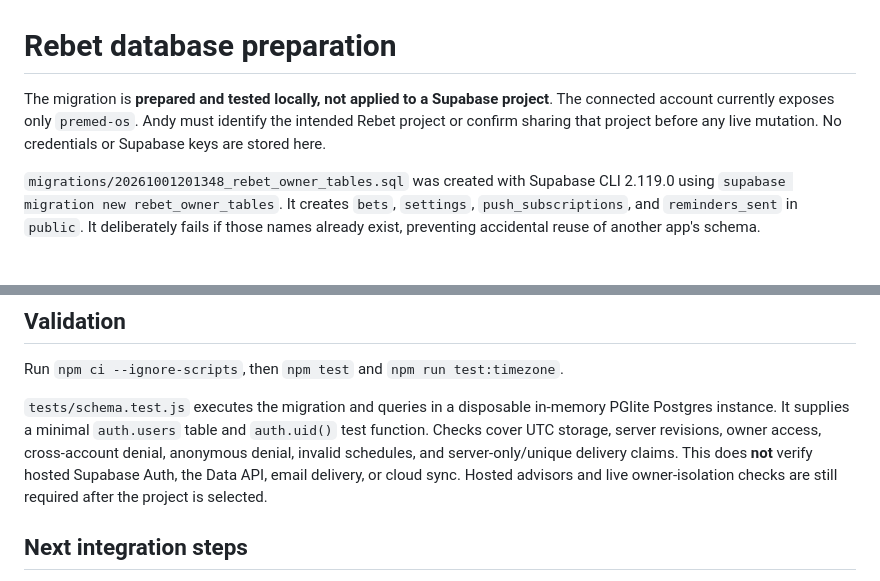
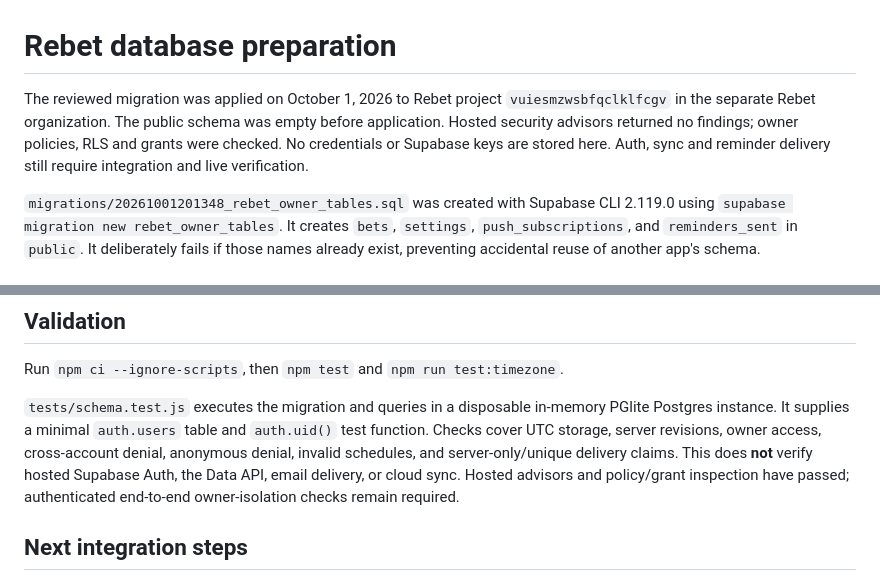
Before and after one commit to sasquach67/Rebet, a Markdown page: supabase/README.md, 2 parts joined by grey strips. GitHub-like rendering.

Commit message:
Record verified Rebet database deployment

```diff
--- a/supabase/README.md
+++ b/supabase/README.md
@@ -1,6 +1,6 @@
 # Rebet database preparation
 
-The migration is **prepared and tested locally, not applied to a Supabase project**. The connected account currently exposes only `premed-os`. Andy must identify the intended Rebet project or confirm sharing that project before any live mutation. No credentials or Supabase keys are stored here.
+The reviewed migration was applied on October 1, 2026 to Rebet project `vuiesmzwsbfqclklfcgv` in the separate Rebet organization. The public schema was empty before application. Hosted security advisors returned no findings; owner policies, RLS and grants were checked. No credentials or Supabase keys are stored here. Auth, sync and reminder delivery still require integration and live verification.
 
 `migrations/20261001201348_rebet_owner_tables.sql` was created with Supabase CLI 2.119.0 using `supabase migration new rebet_owner_tables`. It creates `bets`, `settings`, `push_subscriptions`, and `reminders_sent` in `public`. It deliberately fails if those names already exist, preventing accidental reuse of another app's schema.
 
@@ -18,7 +18,7 @@ The migration is **prepared and tested locally, not applied to a Supabase projec
 
 Run `npm ci --ignore-scripts`, then `npm test` and `npm run test:timezone`.
 
-`tests/schema.test.js` executes the migration and queries in a disposable in-memory PGlite Postgres instance. It supplies a minimal `auth.users` table and `auth.uid()` test function. Checks cover UTC storage, server revisions, owner access, cross-account denial, anonymous denial, invalid schedules, and server-only/unique delivery claims. This does **not** verify hosted Supabase Auth, the Data API, email delivery, or cloud sync. Hosted advisors and live owner-isolation checks are still required after the project is selected.
+`tests/schema.test.js` executes the migration and queries in a disposable in-memory PGlite Postgres instance. It supplies a minimal `auth.users` table and `auth.uid()` test function. Checks cover UTC storage, server revisions, owner access, cross-account denial, anonymous denial, invalid schedules, and server-only/unique delivery claims. This does **not** verify hosted Supabase Auth, the Data API, email delivery, or cloud sync. Hosted advisors and policy/grant inspection have passed; authenticated end-to-end owner-isolation checks remain required.
 
 ## Next integration steps
 
```
Also changed, not shown: STATUS.md (+6 -5 lines).
